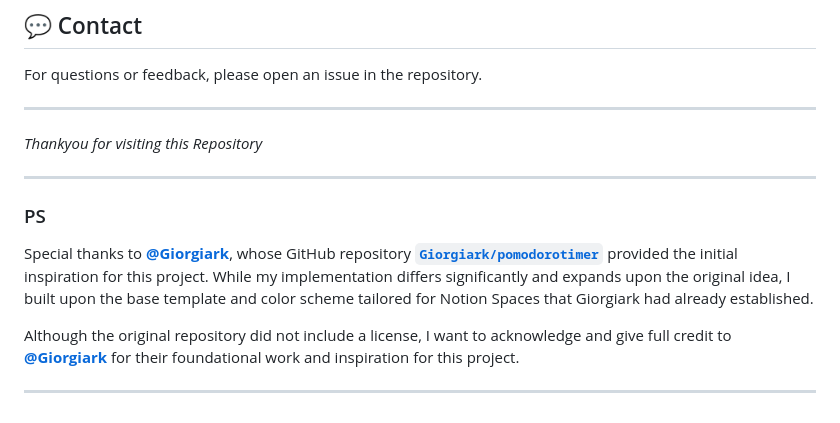
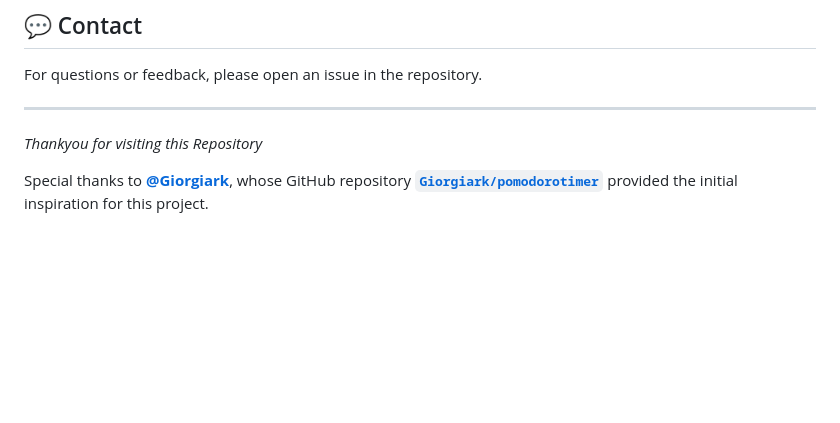
Before and after one commit to sameetpatil5/Notion-Pomodoro-Timer, a Markdown page: README.md, the part around the change. Drawn GitHub-style; blank space fills up the shorter version.

```diff
--- a/README.md
+++ b/README.md
@@ -141,12 +141,4 @@ For questions or feedback, please open an issue in the repository.
 
 _*Thankyou* for visiting this Repository_
 
----
-
-### PS
-
-Special thanks to **[@Giorgiark](https://github.com/Giorgiark)**, whose GitHub repository [**`Giorgiark/pomodorotimer`**](https://github.com/giorgiark/pomodorotimer/) provided the initial inspiration for this project. While my implementation differs significantly and expands upon the original idea, I built upon the base template and color scheme tailored for Notion Spaces that Giorgiark had already established.
-
-Although the original repository did not include a license, I want to acknowledge and give full credit to **[@Giorgiark](https://github.com/Giorgiark)** for their foundational work and inspiration for this project.
-
----
+Special thanks to **[@Giorgiark](https://github.com/Giorgiark)**, whose GitHub repository [**`Giorgiark/pomodorotimer`**](https://github.com/giorgiark/pomodorotimer/) provided the initial inspiration for this project.
```
